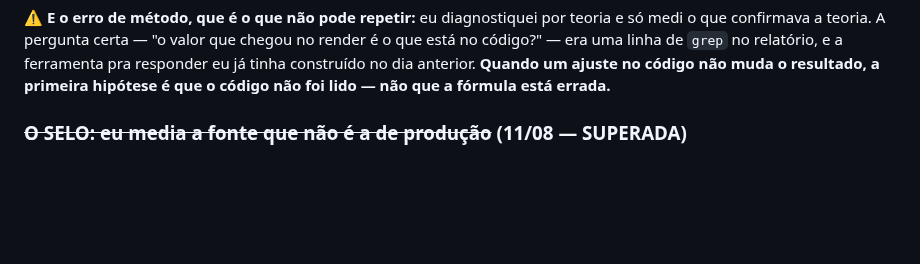
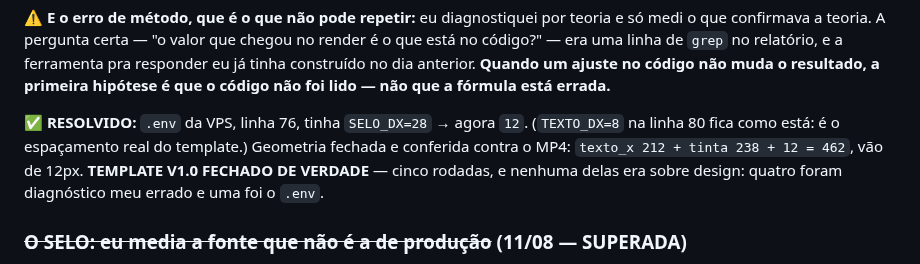
Before and after one commit to z-scriptz/projeto-jarvis-completo, a Markdown page: ROADMAP.md, the part around the change. Rendered like a GitHub page; blank space fills up the shorter version.

Commit message:
roadmap: selo fechado — era SELO_DX=28 no .env da VPS
Co-Authored-By: Claude Opus 5 <noreply@anthropic.com>
Claude-Session: https://claude.ai/code/session_017cEVQgNiJwKZ1uhxLng9fA

```diff
--- a/ROADMAP.md
+++ b/ROADMAP.md
@@ -1916,6 +1916,13 @@ chegou no render é o que está no código?" — era uma linha de `grep` no
 relatório, e a ferramenta pra responder eu já tinha construído no dia anterior.
 **Quando um ajuste no código não muda o resultado, a primeira hipótese é que o
 código não foi lido — não que a fórmula está errada.**
+
+✅ **RESOLVIDO:** `.env` da VPS, linha 76, tinha `SELO_DX=28` → agora `12`.
+(`TEXTO_DX=8` na linha 80 fica como está: é o espaçamento real do template.)
+Geometria fechada e conferida contra o MP4: `texto_x 212 + tinta 238 + 12 =
+462`, vão de 12px. **TEMPLATE V1.0 FECHADO DE VERDADE** — cinco rodadas, e
+nenhuma delas era sobre design: quatro foram diagnóstico meu errado e uma foi
+o `.env`.
 
 ### ~~O SELO: eu media a fonte que não é a de produção~~ (11/08 — SUPERADA)
 
```
